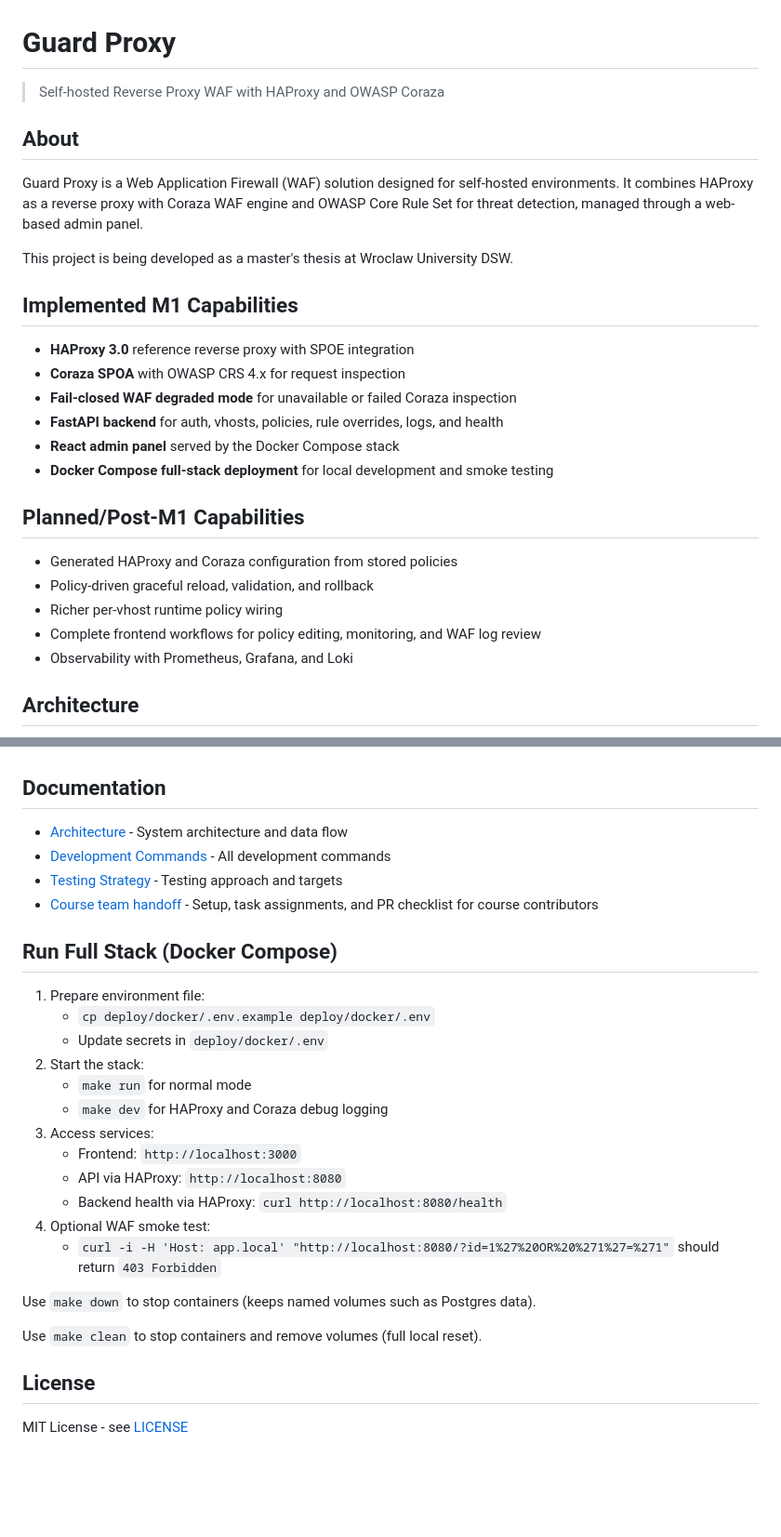
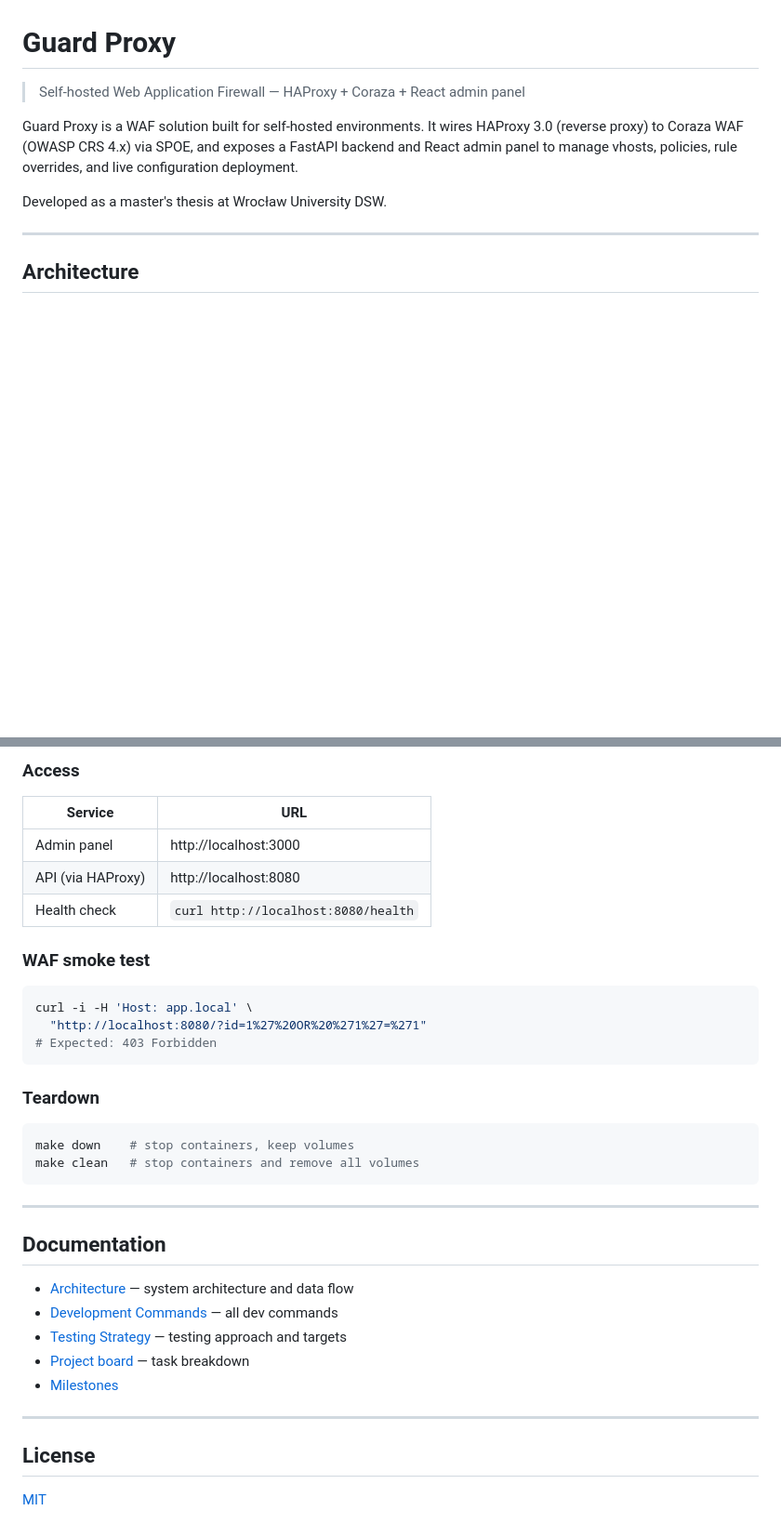
Before and after one commit to bihius/guard-proxy, a Markdown page: README.md, 2 parts joined by grey strips. Shown at 93% size. GitHub-like rendering; blank space fills up the shorter version.

````diff
--- a/README.md
+++ b/README.md
@@ -1,29 +1,12 @@
 # Guard Proxy
 
-> Self-hosted Reverse Proxy WAF with HAProxy and OWASP Coraza
+> Self-hosted Web Application Firewall — HAProxy + Coraza + React admin panel
 
-## About
+Guard Proxy is a WAF solution built for self-hosted environments. It wires HAProxy 3.0 (reverse proxy) to Coraza WAF (OWASP CRS 4.x) via SPOE, and exposes a FastAPI backend and React admin panel to manage vhosts, policies, rule overrides, and live configuration deployment.
 
-Guard Proxy is a Web Application Firewall (WAF) solution designed for self-hosted environments. It combines HAProxy as a reverse proxy with Coraza WAF engine and OWASP Core Rule Set for threat detection, managed through a web-based admin panel.
+Developed as a master's thesis at Wrocław University DSW.
 
-This project is being developed as a master's thesis at Wroclaw University DSW.
-
-## Implemented M1 Capabilities
-
-- **HAProxy 3.0** reference reverse proxy with SPOE integration
-- **Coraza SPOA** with OWASP CRS 4.x for request inspection
-- **Fail-closed WAF degraded mode** for unavailable or failed Coraza inspection
-- **FastAPI backend** for auth, vhosts, policies, rule overrides, logs, and health
-- **React admin panel** served by the Docker Compose stack
-- **Docker Compose full-stack deployment** for local development and smoke testing
-
-## Planned/Post-M1 Capabilities
-
-- Generated HAProxy and Coraza configuration from stored policies
-- Policy-driven graceful reload, validation, and rollback
-- Richer per-vhost runtime policy wiring
-- Complete frontend workflows for policy editing, monitoring, and WAF log review
-- Observability with Prometheus, Grafana, and Loki
+---
 
 ## Architecture
 
@@ -57,30 +90,38 @@ Or view [milestones](https://github.com/bihius/guard-proxy/milestones)
+### Access
+
+| Service | URL |
+|---|---|
+| Admin panel | http://localhost:3000 |
+| API (via HAProxy) | http://localhost:8080 |
+| Health check | `curl http://localhost:8080/health` |
+
+### WAF smoke test
+
+```bash
+curl -i -H 'Host: app.local' \
+  "http://localhost:8080/?id=1%27%20OR%20%271%27=%271"
+# Expected: 403 Forbidden
+```
+
+### Teardown
+
+```bash
+make down    # stop containers, keep volumes
+make clean   # stop containers and remove all volumes
+```
+
+---
 
 ## Documentation
 
-- [Architecture](README.architecture.md) - System architecture and data flow
-- [Development Commands](README.commands.md) - All development commands
-- [Testing Strategy](README.testing.md) - Testing approach and targets
-- [Course team handoff](docs/course-team-handoff.md) - Setup, task assignments, and PR checklist for course contributors
+- [Architecture](README.architecture.md) — system architecture and data flow
+- [Development Commands](README.commands.md) — all dev commands
+- [Testing Strategy](README.testing.md) — testing approach and targets
+- [Project board](https://github.com/users/bihius/projects/1) — task breakdown
+- [Milestones](https://github.com/bihius/guard-proxy/milestones)
 
-## Run Full Stack (Docker Compose)
-
-1. Prepare environment file:
-   - `cp deploy/docker/.env.example deploy/docker/.env`
-   - Update secrets in `deploy/docker/.env`
-2. Start the stack:
-   - `make run` for normal mode
-   - `make dev` for HAProxy and Coraza debug logging
-3. Access services:
-   - Frontend: `http://localhost:3000`
-   - API via HAProxy: `http://localhost:8080`
-   - Backend health via HAProxy: `curl http://localhost:8080/health`
-4. Optional WAF smoke test:
-   - `curl -i -H 'Host: app.local' "http://localhost:8080/?id=1%27%20OR%20%271%27=%271"` should return `403 Forbidden`
-
-Use `make down` to stop containers (keeps named volumes such as Postgres data).
-
-Use `make clean` to stop containers and remove volumes (full local reset).
+---
 
 ## License
 
-MIT License - see [LICENSE](LICENSE)
+[MIT](LICENSE)
````
Also changed, not shown: other parts of README.md (+64 -14 lines).
